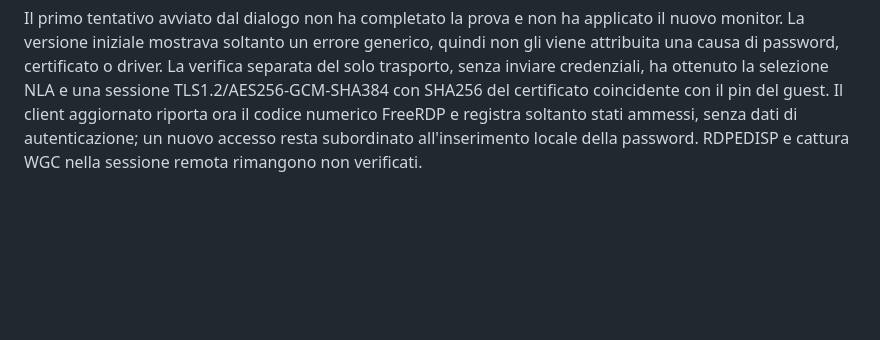
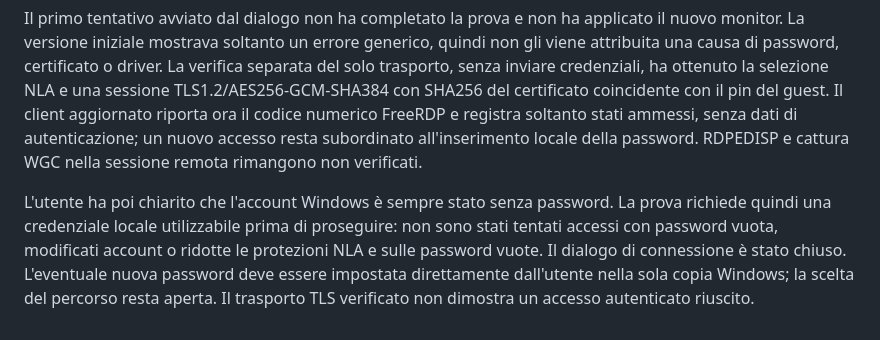
Before and after one commit to FedericoDeBona/perpendicular_desktop, a Markdown page: docs/VERIFICATION.md, the part around the change. GitHub-like rendering; blank space fills up the shorter version.

```diff
--- a/docs/VERIFICATION.md
+++ b/docs/VERIFICATION.md
@@ -162,3 +162,5 @@ Lo script locale è terminato mostrando NLA/TLS e regola limitata al Mac. La let
 Le librerie C, il probe e il dialogo Swift sono stati compilati. Il controllo locale del probe configura il context senza connessione. La finestra `Connetti a Windows` è stata aperta con campo password sicuro e account letto dal guest; l'accesso attende l'inserimento locale da parte dell'utente. A questo punto non è ancora stata eseguita una connessione autenticata: monitor/DPI RDP, WGC e ritorno effettivo alla console non sono dichiarati verificati. Il desktop della VM resta attualmente RAMFB a 800×600/96 DPI. Nessun nuovo driver, cambio di password o indebolimento di NLA/Secure Boot.
 
 Il primo tentativo avviato dal dialogo non ha completato la prova e non ha applicato il nuovo monitor. La versione iniziale mostrava soltanto un errore generico, quindi non gli viene attribuita una causa di password, certificato o driver. La verifica separata del solo trasporto, senza inviare credenziali, ha ottenuto la selezione NLA e una sessione TLS1.2/AES256-GCM-SHA384 con SHA256 del certificato coincidente con il pin del guest. Il client aggiornato riporta ora il codice numerico FreeRDP e registra soltanto stati ammessi, senza dati di autenticazione; un nuovo accesso resta subordinato all'inserimento locale della password. RDPEDISP e cattura WGC nella sessione remota rimangono non verificati.
+
+L'utente ha poi chiarito che l'account Windows è sempre stato senza password. La prova richiede quindi una credenziale locale utilizzabile prima di proseguire: non sono stati tentati accessi con password vuota, modificati account o ridotte le protezioni NLA e sulle password vuote. Il dialogo di connessione è stato chiuso. L'eventuale nuova password deve essere impostata direttamente dall'utente nella sola copia Windows; la scelta del percorso resta aperta. Il trasporto TLS verificato non dimostra un accesso autenticato riuscito.
```
Also changed, not shown: experimental/rdp-display/README.md (+2 -0 lines).
